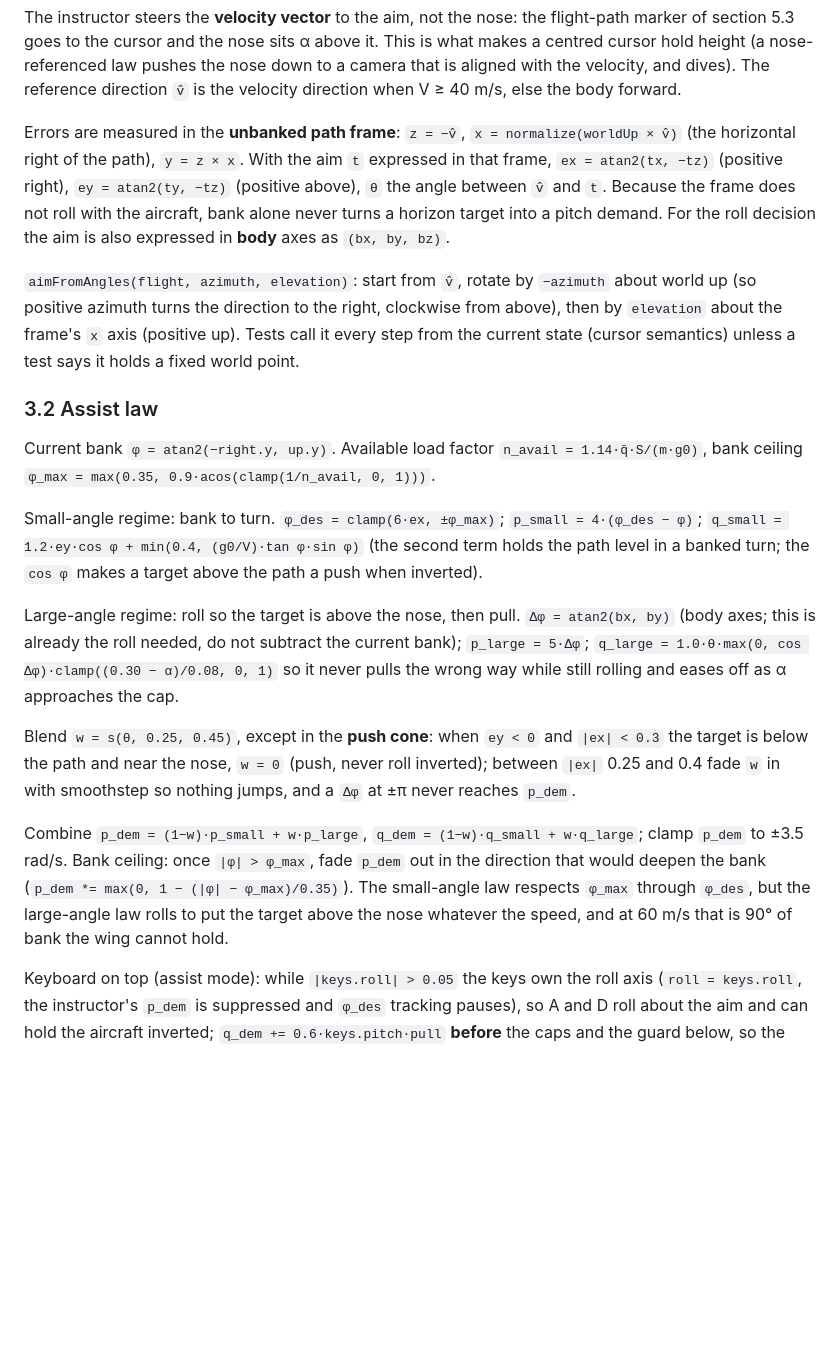
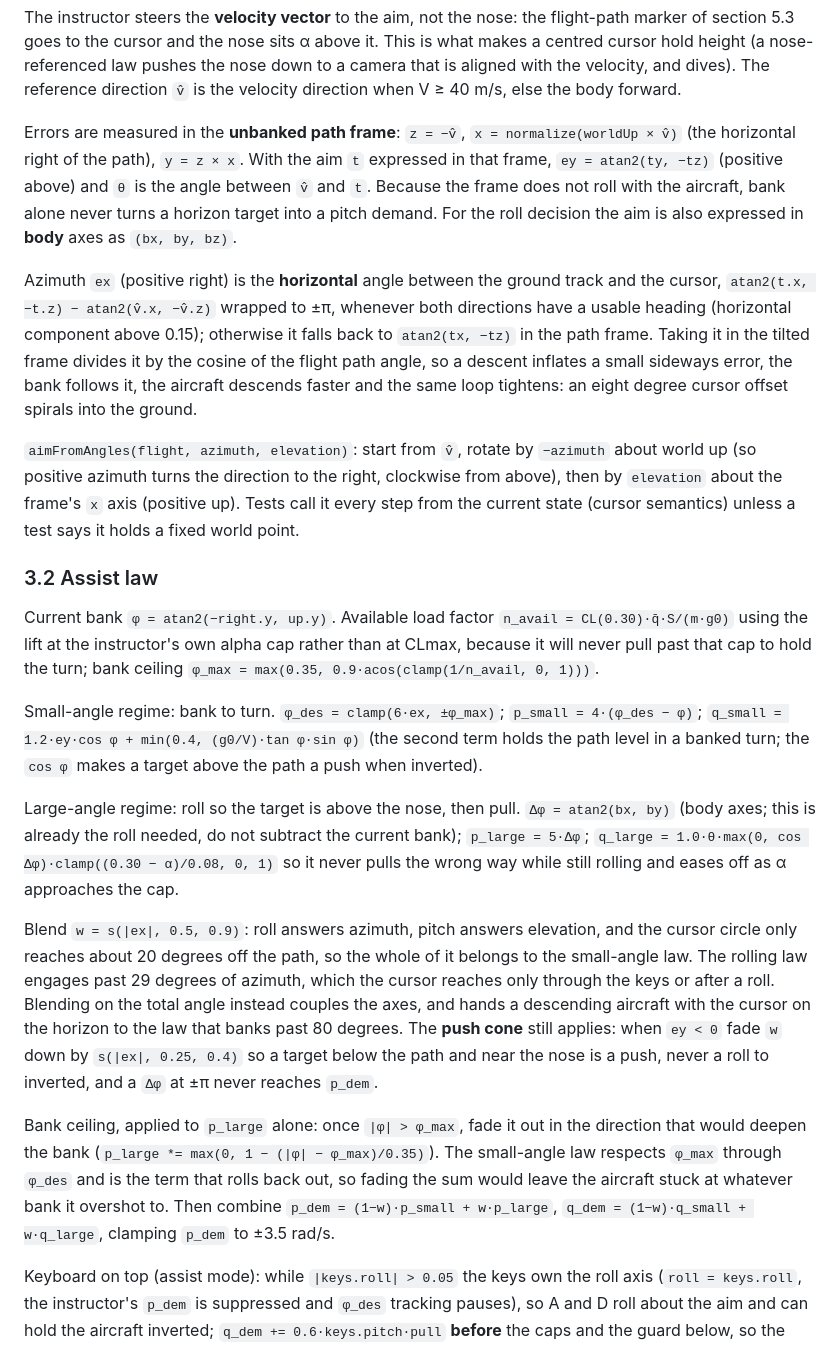
Before and after one commit to CCWBee/range, a Markdown page: docs/specs/2026-09-06-range-v2.md, the part around the change. Drawn GitHub-style; blank space fills up the shorter version.

Commit message:
Fold the instructor fixes back into the spec
Co-Authored-By: Claude Opus 5 (1M context) <noreply@anthropic.com>
Claude-Session: https://claude.ai/code/session_01Hxhee5WfJforgYFHEYjaA1

```diff
--- a/docs/specs/2026-09-06-range-v2.md
+++ b/docs/specs/2026-09-06-range-v2.md
@@ -338,11 +338,17 @@ velocity, and dives). The reference direction `v̂` is the velocity direction wh
 the body forward.
 
 Errors are measured in the **unbanked path frame**: `z = −v̂`, `x = normalize(worldUp × v̂)` (the
-horizontal right of the path), `y = z × x`. With the aim `t` expressed in that frame, `ex =
-atan2(tx, −tz)` (positive right), `ey = atan2(ty, −tz)` (positive above), `θ` the angle between
-`v̂` and `t`. Because the frame does not roll with the aircraft, bank alone never turns a horizon
-target into a pitch demand. For the roll decision the aim is also expressed in **body** axes as
-`(bx, by, bz)`.
+horizontal right of the path), `y = z × x`. With the aim `t` expressed in that frame, `ey =
+atan2(ty, −tz)` (positive above) and `θ` is the angle between `v̂` and `t`. Because the frame does
+not roll with the aircraft, bank alone never turns a horizon target into a pitch demand. For the
+roll decision the aim is also expressed in **body** axes as `(bx, by, bz)`.
+
+Azimuth `ex` (positive right) is the **horizontal** angle between the ground track and the cursor,
+`atan2(t.x, −t.z) − atan2(v̂.x, −v̂.z)` wrapped to ±π, whenever both directions have a usable
+heading (horizontal component above 0.15); otherwise it falls back to `atan2(tx, −tz)` in the path
+frame. Taking it in the tilted frame divides it by the cosine of the flight path angle, so a
+descent inflates a small sideways error, the bank follows it, the aircraft descends faster and the
+same loop tightens: an eight degree cursor offset spirals into the ground.
 
 `aimFromAngles(flight, azimuth, elevation)`: start from `v̂`, rotate by `−azimuth` about world up
 (so positive azimuth turns the direction to the right, clockwise from above), then by `elevation`
@@ -351,8 +357,9 @@ semantics) unless a test says it holds a fixed world point.
 
 ### 3.2 Assist law
 
-Current bank `φ = atan2(−right.y, up.y)`. Available load factor `n_avail = 1.14·q̄·S/(m·g0)`, bank
-ceiling `φ_max = max(0.35, 0.9·acos(clamp(1/n_avail, 0, 1)))`.
+Current bank `φ = atan2(−right.y, up.y)`. Available load factor `n_avail = CL(0.30)·q̄·S/(m·g0)`
+using the lift at the instructor's own alpha cap rather than at CLmax, because it will never pull
+past that cap to hold the turn; bank ceiling `φ_max = max(0.35, 0.9·acos(clamp(1/n_avail, 0, 1)))`.
 
 Small-angle regime: bank to turn. `φ_des = clamp(6·ex, ±φ_max)`; `p_small = 4·(φ_des − φ)`;
 `q_small = 1.2·ey·cos φ + min(0.4, (g0/V)·tan φ·sin φ)` (the second term holds the path level in a
@@ -363,15 +370,20 @@ axes; this is already the roll needed, do not subtract the current bank); `p_lar
 `q_large = 1.0·θ·max(0, cos Δφ)·clamp((0.30 − α)/0.08, 0, 1)` so it never pulls the wrong way
 while still rolling and eases off as α approaches the cap.
 
-Blend `w = s(θ, 0.25, 0.45)`, except in the **push cone**: when `ey < 0` and `|ex| < 0.3` the
-target is below the path and near the nose, `w = 0` (push, never roll inverted); between `|ex|`
-0.25 and 0.4 fade `w` in with smoothstep so nothing jumps, and a `Δφ` at ±π never reaches `p_dem`.
+Blend `w = s(|ex|, 0.5, 0.9)`: roll answers azimuth, pitch answers elevation, and the cursor circle
+only reaches about 20 degrees off the path, so the whole of it belongs to the small-angle law. The
+rolling law engages past 29 degrees of azimuth, which the cursor reaches only through the keys or
+after a roll. Blending on the total angle instead couples the axes, and hands a descending aircraft
+with the cursor on the horizon to the law that banks past 80 degrees. The **push cone** still
+applies: when `ey < 0` fade `w` down by `s(|ex|, 0.25, 0.4)` so a target below the path and near
+the nose is a push, never a roll to inverted, and a `Δφ` at ±π never reaches `p_dem`.
 
-Combine `p_dem = (1−w)·p_small + w·p_large`, `q_dem = (1−w)·q_small + w·q_large`; clamp `p_dem`
-to ±3.5 rad/s. Bank ceiling: once `|φ| > φ_max`, fade `p_dem` out in the direction that would
-deepen the bank (`p_dem *= max(0, 1 − (|φ| − φ_max)/0.35)`). The small-angle law respects `φ_max`
-through `φ_des`, but the large-angle law rolls to put the target above the nose whatever the
-speed, and at 60 m/s that is 90° of bank the wing cannot hold.
+Bank ceiling, applied to `p_large` alone: once `|φ| > φ_max`, fade it out in the direction that
+would deepen the bank (`p_large *= max(0, 1 − (|φ| − φ_max)/0.35)`). The small-angle law respects
+`φ_max` through `φ_des` and is the term that rolls back out, so fading the sum would leave the
+aircraft stuck at whatever bank it overshot to. Then combine
+`p_dem = (1−w)·p_small + w·p_large`, `q_dem = (1−w)·q_small + w·q_large`, clamping `p_dem` to
+±3.5 rad/s.
 
 Keyboard on top (assist mode): while `|keys.roll| > 0.05` the keys own the roll axis (`roll =
 keys.roll`, the instructor's `p_dem` is suppressed and `φ_des` tracking pauses), so A and D roll
```
